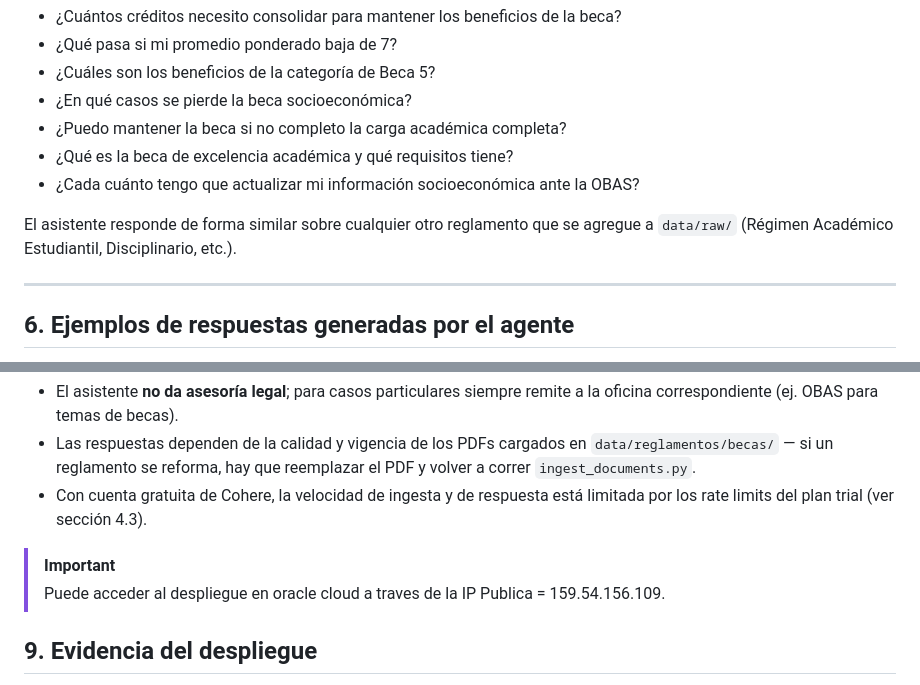
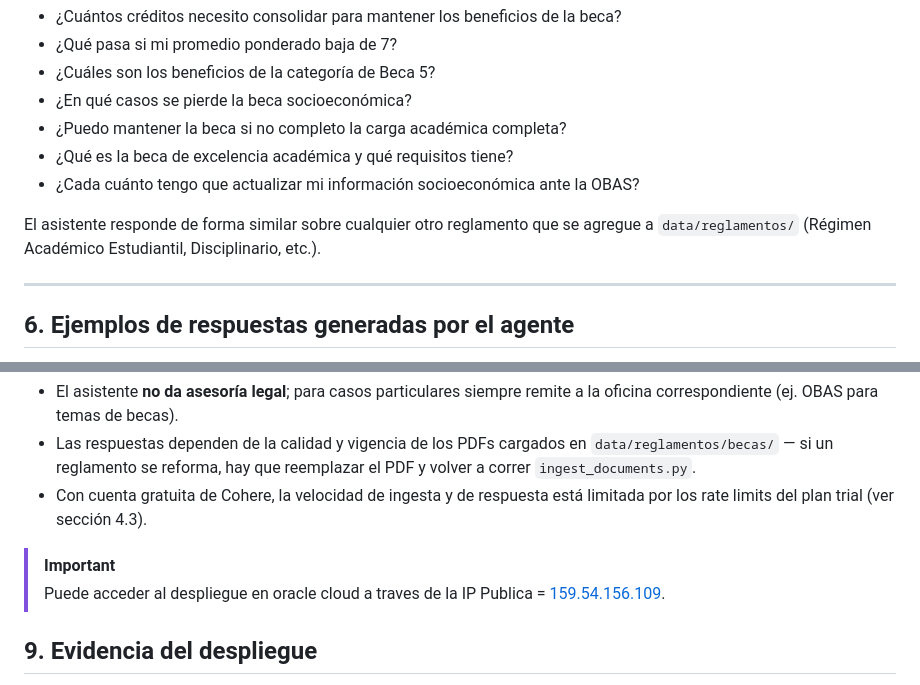
Before and after one commit to Sacrilegious0x/RAG-ReglamentacionUCR, a Markdown page: README.md, 2 parts joined by grey strips. GitHub-like rendering.

Commit message:
Fix file paths and enhance IP address visibility
Updated file paths and added hyperlink to IP address.

```diff
--- a/README.md
+++ b/README.md
@@ -145,7 +145,7 @@ Basado en el *Reglamento de Adjudicación de Becas a la Población Estudiantil*:
 - ¿Qué es la beca de excelencia académica y qué requisitos tiene?
 - ¿Cada cuánto tengo que actualizar mi información socioeconómica ante la OBAS?
 
-El asistente responde de forma similar sobre cualquier otro reglamento que se agregue a `data/raw/` (Régimen Académico Estudiantil, Disciplinario, etc.).
+El asistente responde de forma similar sobre cualquier otro reglamento que se agregue a `data/reglamentos/` (Régimen Académico Estudiantil, Disciplinario, etc.).
 
 ---
 
@@ -182,7 +182,7 @@ El asistente responde de forma similar sobre cualquier otro reglamento que se ag
 - Con cuenta gratuita de Cohere, la velocidad de ingesta y de respuesta está limitada por los rate limits del plan trial (ver sección 4.3).
 
 > [!IMPORTANT]
-> Puede acceder al despliegue en oracle cloud a traves de la IP Publica = 159.54.156.109.
+> Puede acceder al despliegue en oracle cloud a traves de la IP Publica = [159.54.156.109](http://159.54.156.109).
 
 ## 9. Evidencia del despliegue
 <img width="1919" height="1017" alt="image" src="https://github.com/user-attachments/assets/050b8662-d0c4-4349-8f7d-8784a3dcf355" />
```
